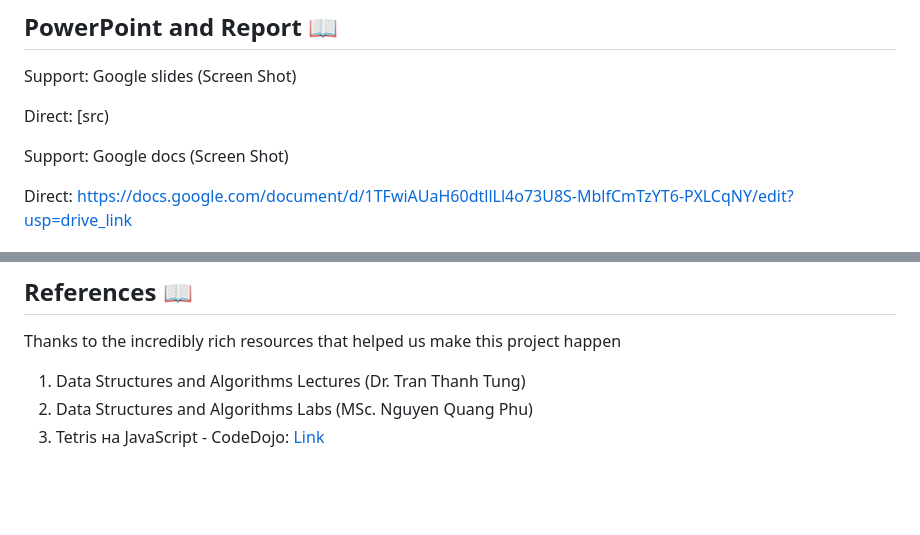
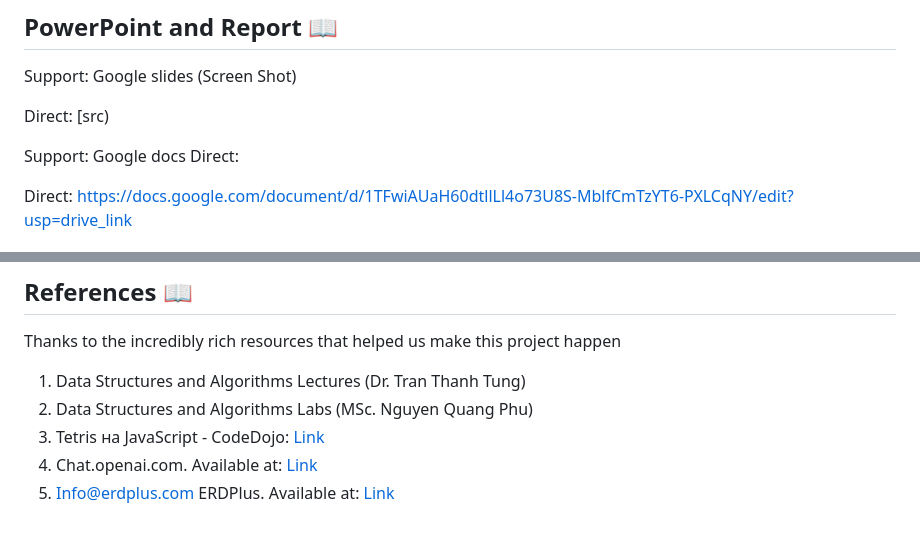
Before and after one commit to naulkun7/Tetris-Game, a Markdown page: README.md, 2 parts joined by grey strips. Drawn GitHub-style; blank space fills up the shorter version.

Commit message:
99% README.md

```diff
--- a/README.md
+++ b/README.md
@@ -148,7 +148,7 @@ Knowledge: HTML, CSS, JavaScript, Data Structures, Algorithms, UI design, Thesis
    Direct: [src)
 
    Support: Google docs
-   (Screen Shot)
+   Direct:
 
    Direct: https://docs.google.com/document/d/1TFwiAUaH60dtllLl4o73U8S-MblfCmTzYT6-PXLCqNY/edit?usp=drive_link
 ## Installation <a name="installation"></a>
@@ -165,3 +165,5 @@ Thanks to the incredibly rich resources that helped us make this project happen
 1. Data Structures and Algorithms Lectures (Dr. Tran Thanh Tung)
 2. Data Structures and Algorithms Labs (MSc. Nguyen Quang Phu)
 3. Tetris на JavaScript - CodeDojo: [Link](https://www.youtube.com/playlist?list=PLqHlAwsJRxAMa9HHLRZcHFZyM7SBHqJgt)
+4. Chat.openai.com. Available at: [Link](https://chat.openai.com/)
+5. Info@erdplus.com ERDPlus. Available at: [Link](https://erdplus.com/)
```
